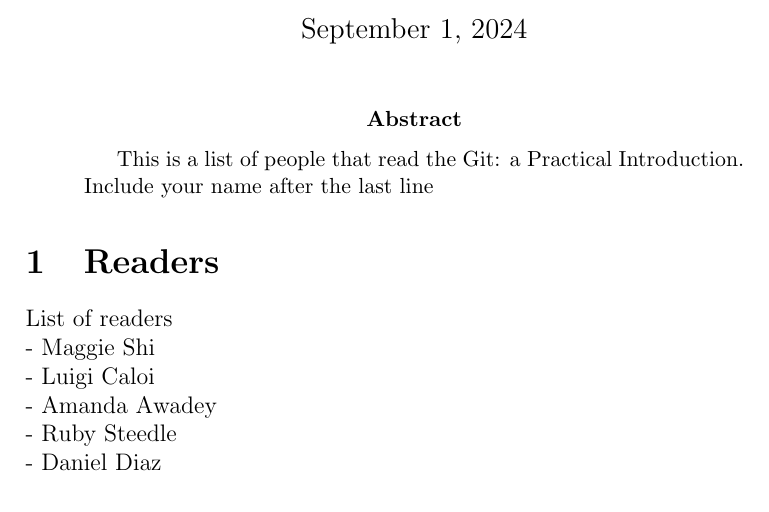
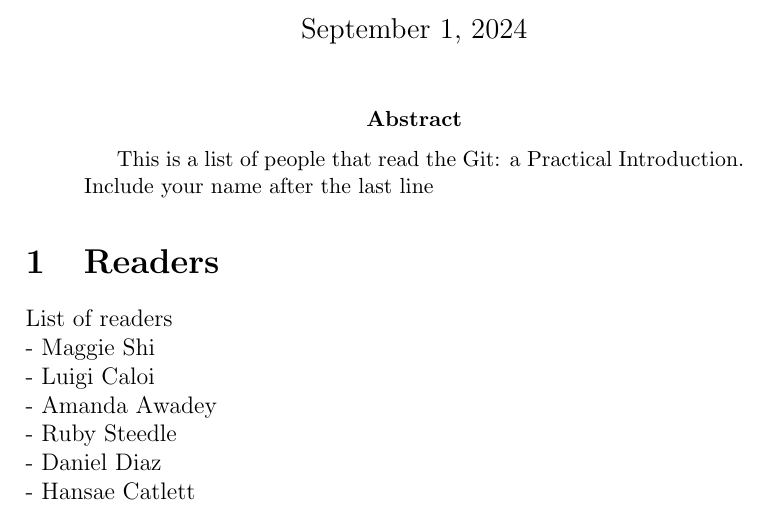
Before and after one commit to danieldiaz3313/GitShortIntro, a LaTeX paper (AllReaders.tex): part of the page, cut so that both start at the same text. Compiled offline with pdfLaTeX.

Commit message:
Added Hansae

```diff
--- a/AllReaders.tex
+++ b/AllReaders.tex
@@ -20,6 +20,7 @@ List of readers \\
 - Luigi Caloi  \\
 - Amanda Awadey \\
 - Ruby Steedle \\
-- Daniel Diaz
+- Daniel Diaz \\
+- Hansae Catlett
 
 \end{document}
```
